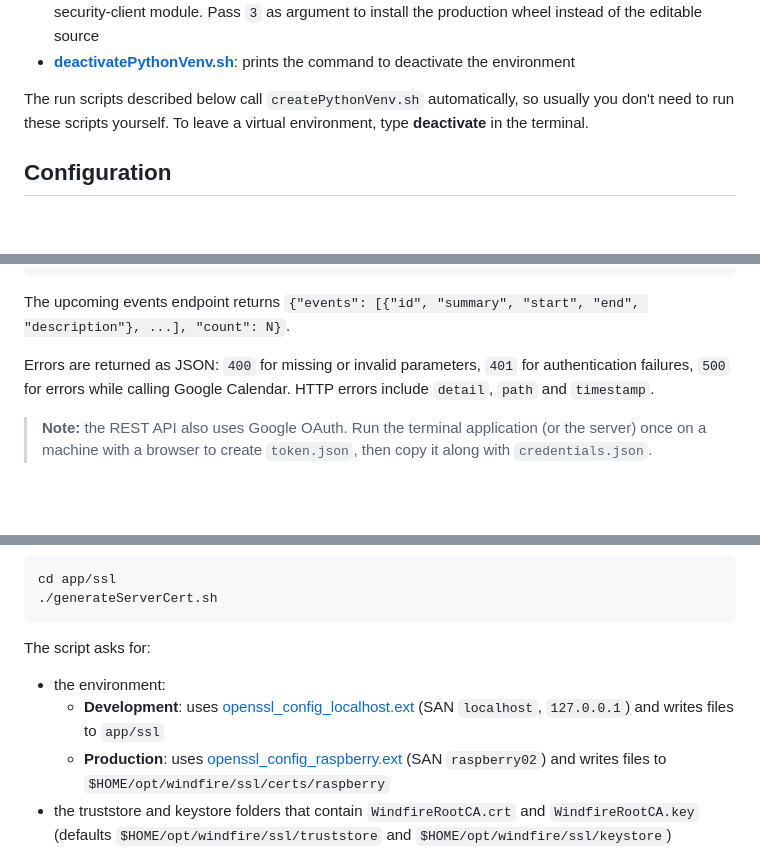
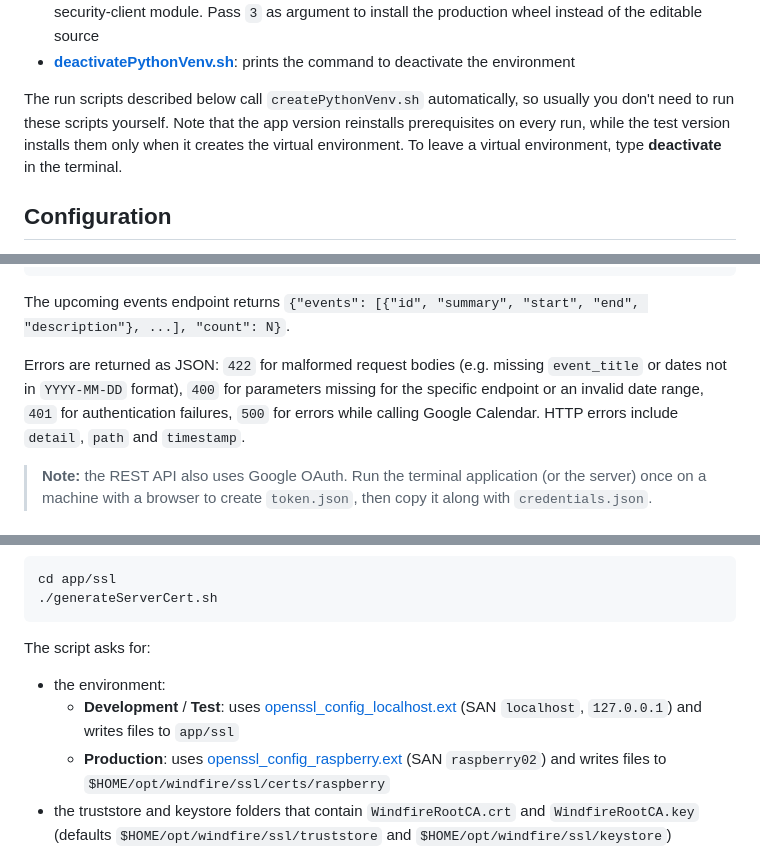
Before and after one commit to robipozzi/windfire-calendar, a Markdown page: README.md, 3 parts joined by grey strips. Drawn GitHub-style; blank space fills up the shorter version.

````diff
--- a/README.md
+++ b/README.md
@@ -69,7 +69,7 @@ The following scripts are available in [app/](app/) (with equivalent versions in
 * **[installPrereqs.sh](app/installPrereqs.sh)**: installs the pinned Python modules (Google API client and OAuth libraries, FastAPI, Uvicorn, Pydantic, PyJWT, colorama, python-dateutil, cryptography) and the custom windfire-security-client module. Pass `3` as argument to install the production wheel instead of the editable source
 * **[deactivatePythonVenv.sh](app/deactivatePythonVenv.sh)**: prints the command to deactivate the environment
 
-The run scripts described below call `createPythonVenv.sh` automatically, so usually you don't need to run these scripts yourself. To leave a virtual environment, type **deactivate** in the terminal.
+The run scripts described below call `createPythonVenv.sh` automatically, so usually you don't need to run these scripts yourself. Note that the app version reinstalls prerequisites on every run, while the test version installs them only when it creates the virtual environment. To leave a virtual environment, type **deactivate** in the terminal.
 
 ## Configuration
 Configuration is read from **app/.env** (loaded with python-dotenv). Copy [app/.env_PLACEHOLDER](app/.env_PLACEHOLDER) to `app/.env` and set the values; `.env` is gitignored, so never commit real secrets.
@@ -173,7 +175,7 @@ Response:
 ```
 The upcoming events endpoint returns `{"events": [{"id", "summary", "start", "end", "description"}, ...], "count": N}`.
 
-Errors are returned as JSON: `400` for missing or invalid parameters, `401` for authentication failures, `500` for errors while calling Google Calendar. HTTP errors include `detail`, `path` and `timestamp`.
+Errors are returned as JSON: `422` for malformed request bodies (e.g. missing `event_title` or dates not in `YYYY-MM-DD` format), `400` for parameters missing for the specific endpoint or an invalid date range, `401` for authentication failures, `500` for errors while calling Google Calendar. HTTP errors include `detail`, `path` and `timestamp`.
 
 > **Note:** the REST API also uses Google OAuth. Run the terminal application (or the server) once on a machine with a browser to create `token.json`, then copy it along with `credentials.json`.
 
@@ -204,7 +206,7 @@ cd app/ssl
 ```
 The script asks for:
 * the environment:
-  * **Development**: uses [openssl_config_localhost.ext](app/ssl/openssl_config_localhost.ext) (SAN `localhost`, `127.0.0.1`) and writes files to `app/ssl`
+  * **Development** / **Test**: uses [openssl_config_localhost.ext](app/ssl/openssl_config_localhost.ext) (SAN `localhost`, `127.0.0.1`) and writes files to `app/ssl`
   * **Production**: uses [openssl_config_raspberry.ext](app/ssl/openssl_config_raspberry.ext) (SAN `raspberry02`) and writes files to `$HOME/opt/windfire/ssl/certs/raspberry`
 * the truststore and keystore folders that contain `WindfireRootCA.crt` and `WindfireRootCA.key` (defaults `$HOME/opt/windfire/ssl/truststore` and `$HOME/opt/windfire/ssl/keystore`)
 * the server Common Name
````
Also changed, not shown: other parts of README.md (+7 -5 lines).
